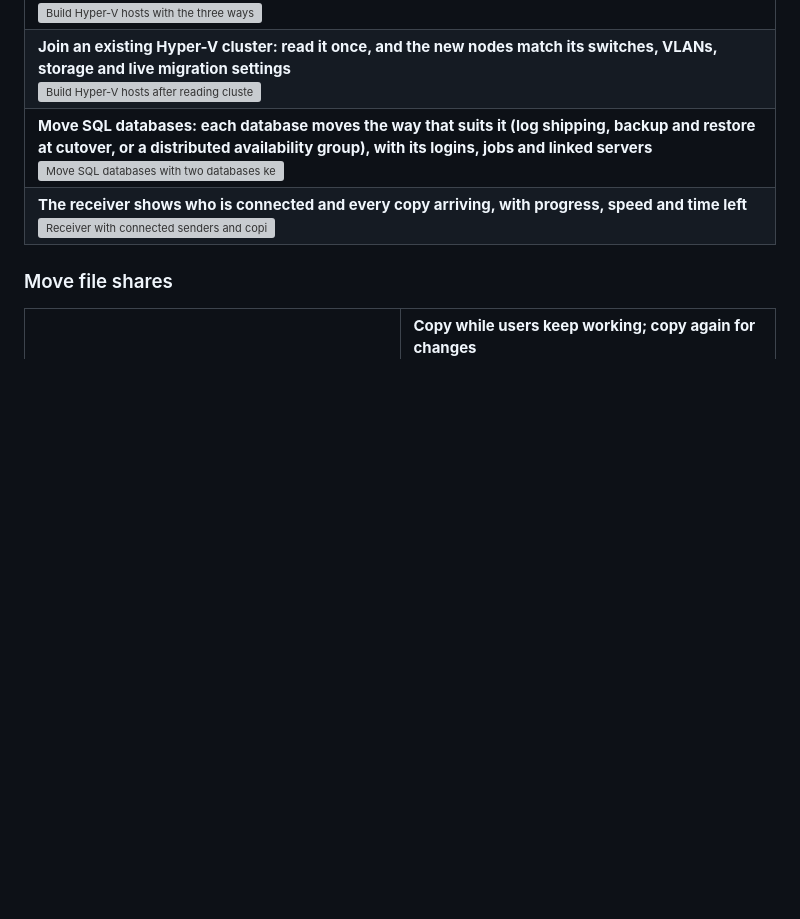
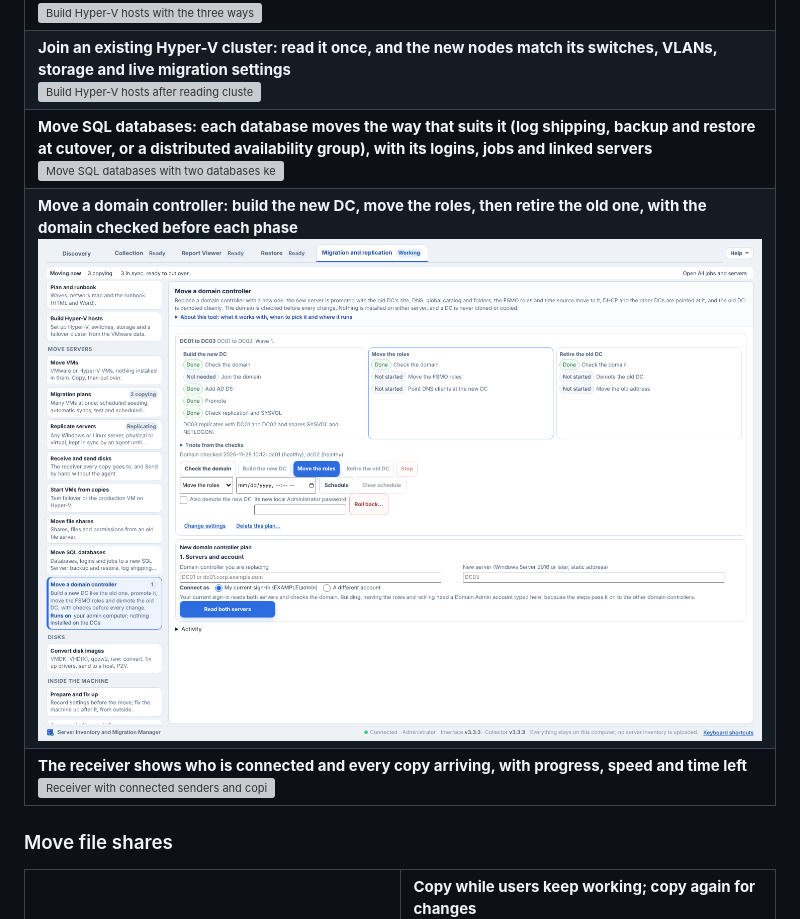
Before and after one commit to TechSavage1989/Server-Inventory-Configuration-Manager, a Markdown page: README.md, the part around one of its changes. Drawn GitHub-style; pictures changed too: docs/images/move-domain-controller.png (added); blank space fills up the shorter version; grey boxes are pictures that could not be loaded.

```diff
--- a/README.md
+++ b/README.md
@@ -98,6 +98,7 @@ Try it in a browser, no install: the **[live demo](https://migrationmanager.tech
   <tr><td colspan="2"><b>Build Hyper-V hosts: a new cluster from the VMware data, hosts added to an existing cluster, or ESXi hosts converted one at a time; every step previewed, then applied only after you confirm</b><br><img src="docs/images/hyperv-build.png" alt="Build Hyper-V hosts with the three ways to start and a plan drafted from a VMware cluster with one node per ESXi host" width="880"></td></tr>
   <tr><td colspan="2"><b>Join an existing Hyper-V cluster: read it once, and the new nodes match its switches, VLANs, storage and live migration settings</b><br><img src="docs/images/hyperv-build-join.png" alt="Build Hyper-V hosts after reading cluster HVCLUS01, with its nodes, witness, Cluster Shared Volumes, switches and host adapters, and a plan drafted to join it" width="880"></td></tr>
   <tr><td colspan="2"><b>Move SQL databases: each database moves the way that suits it (log shipping, backup and restore at cutover, or a distributed availability group), with its logins, jobs and linked servers</b><br><img src="docs/images/move-sql-databases.png" alt="Move SQL databases with two databases kept in sync by log shipping, one copied at cutover, and the cutover controls" width="880"></td></tr>
+  <tr><td colspan="2"><b>Move a domain controller: build the new DC, move the roles, then retire the old one, with the domain checked before each phase</b><br><img src="docs/images/move-domain-controller.png" alt="Move a domain controller with plan DC01 to DC03: the new DC built and checked, the roles ready to move and the old DC not yet retired" width="880"></td></tr>
   <tr><td colspan="2"><b>The receiver shows who is connected and every copy arriving, with progress, speed and time left</b><br><img src="docs/images/receive-transfers.png" alt="Receiver with connected senders and copies in progress" width="880"></td></tr>
 </table>
 
```
Also changed, not shown: other parts of README.md (+1 -1 lines), 1 other file.
